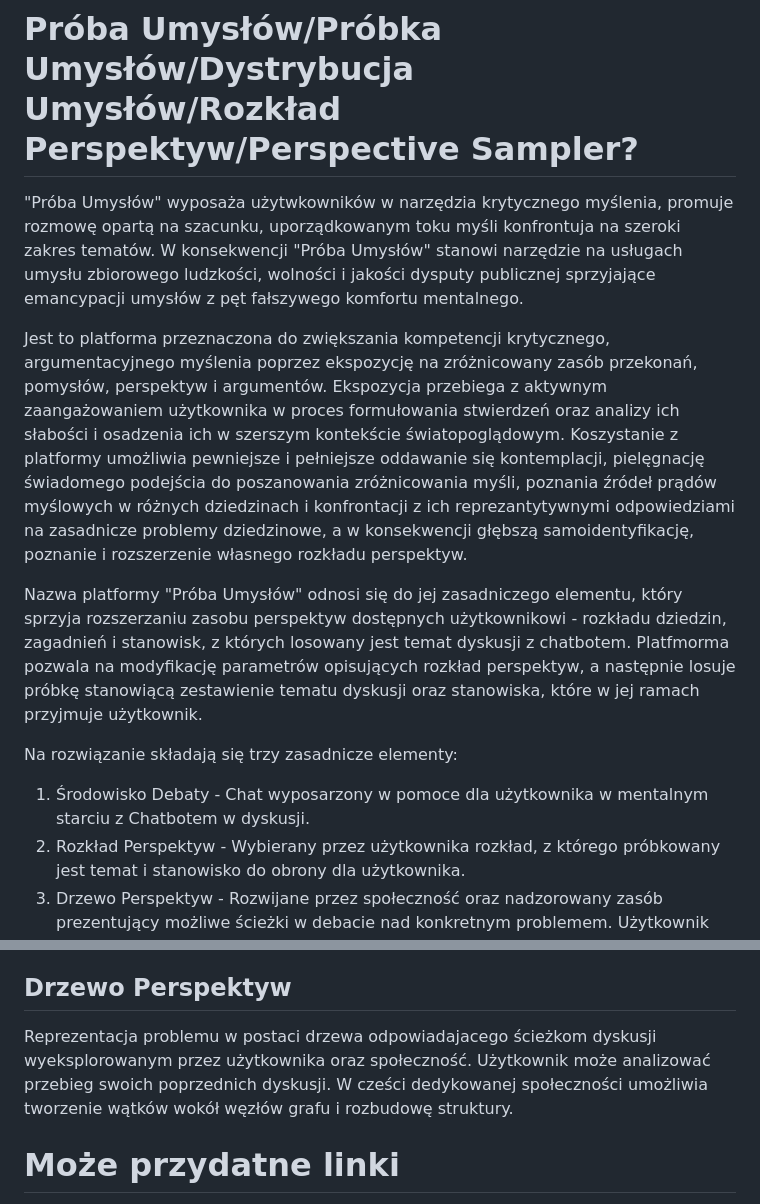
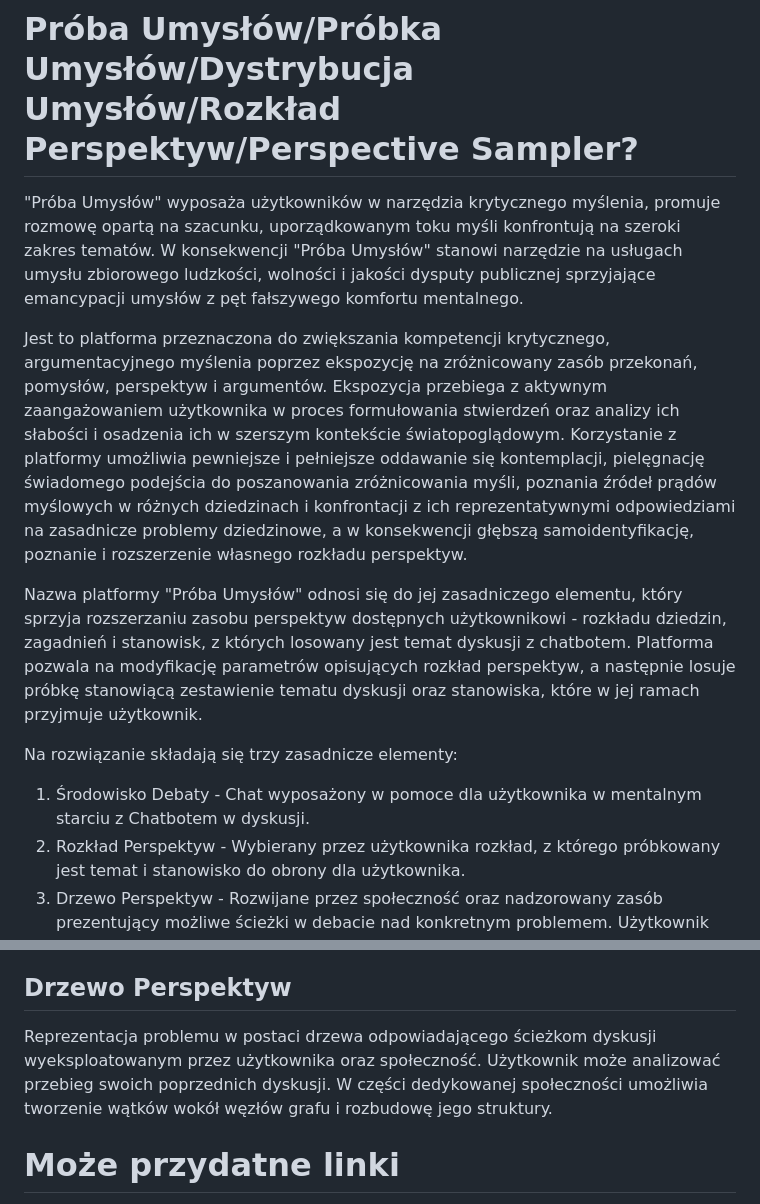
Before and after one commit to pszmk/PerspectiveSampler-vel-Proba-Umyslow, a Markdown page: README.md, 2 parts joined by grey strips. Drawn GitHub-style.

Commit message:
Correct mistakes.

```diff
--- a/README.md
+++ b/README.md
@@ -1,12 +1,12 @@
 # Próba Umysłów/Próbka Umysłów/Dystrybucja Umysłów/Rozkład Perspektyw/Perspective Sampler?
-"Próba Umysłów" wyposaża użytwkowników w narzędzia krytycznego myślenia, promuje rozmowę opartą na szacunku, uporządkowanym toku myśli konfrontuja na szeroki zakres tematów. W konsekwencji "Próba Umysłów" stanowi narzędzie na usługach umysłu zbiorowego ludzkości, wolności i jakości dysputy publicznej sprzyjające emancypacji umysłów z pęt fałszywego komfortu mentalnego.
+"Próba Umysłów" wyposaża użytkowników w narzędzia krytycznego myślenia, promuje rozmowę opartą na szacunku, uporządkowanym toku myśli konfrontują na szeroki zakres tematów. W konsekwencji "Próba Umysłów" stanowi narzędzie na usługach umysłu zbiorowego ludzkości, wolności i jakości dysputy publicznej sprzyjające emancypacji umysłów z pęt fałszywego komfortu mentalnego.
 
-Jest to platforma przeznaczona do zwiększania kompetencji krytycznego, argumentacyjnego myślenia poprzez ekspozycję na zróżnicowany zasób przekonań, pomysłów, perspektyw i argumentów. Ekspozycja przebiega z aktywnym zaangażowaniem użytkownika w proces formułowania stwierdzeń oraz analizy ich słabości i osadzenia ich w szerszym kontekście światopoglądowym. Koszystanie z platformy umożliwia pewniejsze i pełniejsze oddawanie się kontemplacji, pielęgnację świadomego podejścia do poszanowania zróżnicowania myśli, poznania źródeł prądów myślowych w różnych dziedzinach i konfrontacji z ich reprezantytywnymi odpowiedziami na zasadnicze problemy dziedzinowe, a w konsekwencji głębszą samoidentyfikację, poznanie i rozszerzenie własnego rozkładu perspektyw.
+Jest to platforma przeznaczona do zwiększania kompetencji krytycznego, argumentacyjnego myślenia poprzez ekspozycję na zróżnicowany zasób przekonań, pomysłów, perspektyw i argumentów. Ekspozycja przebiega z aktywnym zaangażowaniem użytkownika w proces formułowania stwierdzeń oraz analizy ich słabości i osadzenia ich w szerszym kontekście światopoglądowym. Korzystanie z platformy umożliwia pewniejsze i pełniejsze oddawanie się kontemplacji, pielęgnację świadomego podejścia do poszanowania zróżnicowania myśli, poznania źródeł prądów myślowych w różnych dziedzinach i konfrontacji z ich reprezentatywnymi odpowiedziami na zasadnicze problemy dziedzinowe, a w konsekwencji głębszą samoidentyfikację, poznanie i rozszerzenie własnego rozkładu perspektyw.
 
-Nazwa platformy "Próba Umysłów" odnosi się do jej zasadniczego elementu, który sprzyja rozszerzaniu zasobu perspektyw dostępnych użytkownikowi - rozkładu dziedzin, zagadnień i stanowisk, z których losowany jest temat dyskusji z chatbotem. Platfmorma pozwala na modyfikację parametrów opisujących rozkład perspektyw, a następnie losuje próbkę stanowiącą zestawienie tematu dyskusji oraz stanowiska, które w jej ramach przyjmuje użytkownik.
+Nazwa platformy "Próba Umysłów" odnosi się do jej zasadniczego elementu, który sprzyja rozszerzaniu zasobu perspektyw dostępnych użytkownikowi - rozkładu dziedzin, zagadnień i stanowisk, z których losowany jest temat dyskusji z chatbotem. Platforma pozwala na modyfikację parametrów opisujących rozkład perspektyw, a następnie losuje próbkę stanowiącą zestawienie tematu dyskusji oraz stanowiska, które w jej ramach przyjmuje użytkownik.
 
 Na rozwiązanie składają się trzy zasadnicze elementy:
-1) Środowisko Debaty - Chat wyposarzony w pomoce dla użytkownika w mentalnym starciu z Chatbotem w dyskusji.
+1) Środowisko Debaty - Chat wyposażony w pomoce dla użytkownika w mentalnym starciu z Chatbotem w dyskusji.
 2) Rozkład Perspektyw - Wybierany przez użytkownika rozkład, z którego próbkowany jest temat i stanowisko do obrony dla użytkownika.
 3) Drzewo Perspektyw - Rozwijane przez społeczność oraz nadzorowany zasób prezentujący możliwe ścieżki w debacie nad konkretnym problemem. Użytkownik tworzy własne drzewa dyskusji i w ten sposób poznaje poziom własnej eksploracji drzewa perspektyw.
 
@@ -17,7 +17,7 @@ Chatbot podejmuje dyskusję z użytkownikiem w formie krótkiej ustrukturyzowane
 Zestaw dziedzin oraz wchodzących w ich zakres zasadniczych problemów z przyporządkowanym prawdopodobieństwem wylosowania. W ramach dziedziny możliwa jest złożona struktura grafowa reprezentująca zależności problemów (grupy, relacje). Z Rozkładu Perspektyw próbkuje się temat dyskusji oraz stanowisko, które w rozmowie reprezentuje użytkownik. Przyjęcie przez użytkownika rozkładu perspektyw pozwala otworzyć się na rozważanie nowych zagadnień unikając mimowolnego ograniczania się wyłącznie do komfortowej listy zagadnień. Zapewnia ciągłe wystawianie użytkownika na wyzwanie na przestrzeni różnych dziedzin.
 
 ## Drzewo Perspektyw
-Reprezentacja problemu w postaci drzewa odpowiadajacego ścieżkom dyskusji wyeksplorowanym przez użytkownika oraz społeczność. Użytkownik może analizować przebieg swoich poprzednich dyskusji. W cześci dedykowanej społeczności umożliwia tworzenie wątków wokół węzłów grafu i rozbudowę struktury.
+Reprezentacja problemu w postaci drzewa odpowiadającego ścieżkom dyskusji wyeksploatowanym przez użytkownika oraz społeczność. Użytkownik może analizować przebieg swoich poprzednich dyskusji. W części dedykowanej społeczności umożliwia tworzenie wątków wokół węzłów grafu i rozbudowę jego struktury.
 
 # Może przydatne linki
 https://arxiv.org/abs/2308.07201
```
